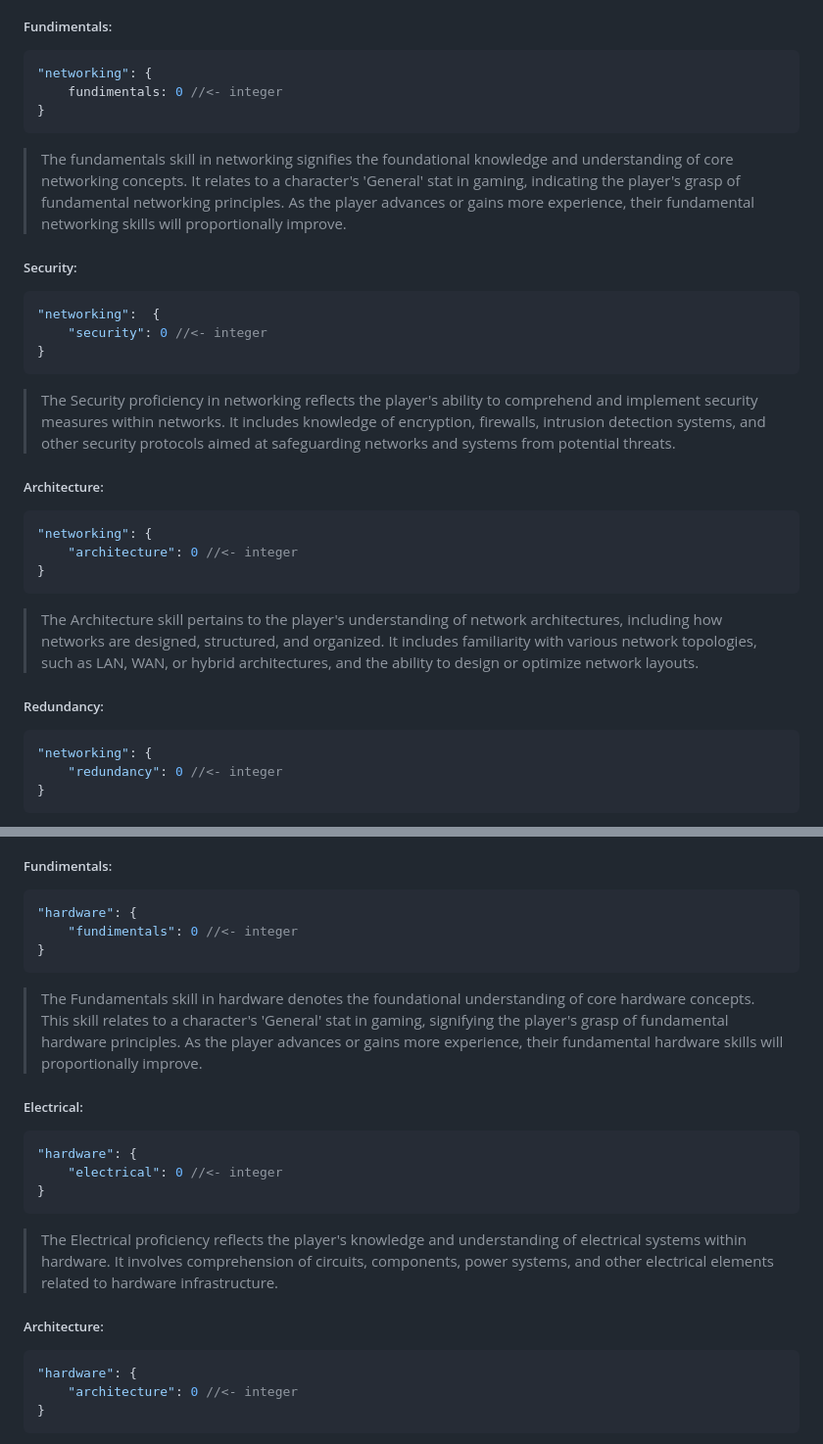
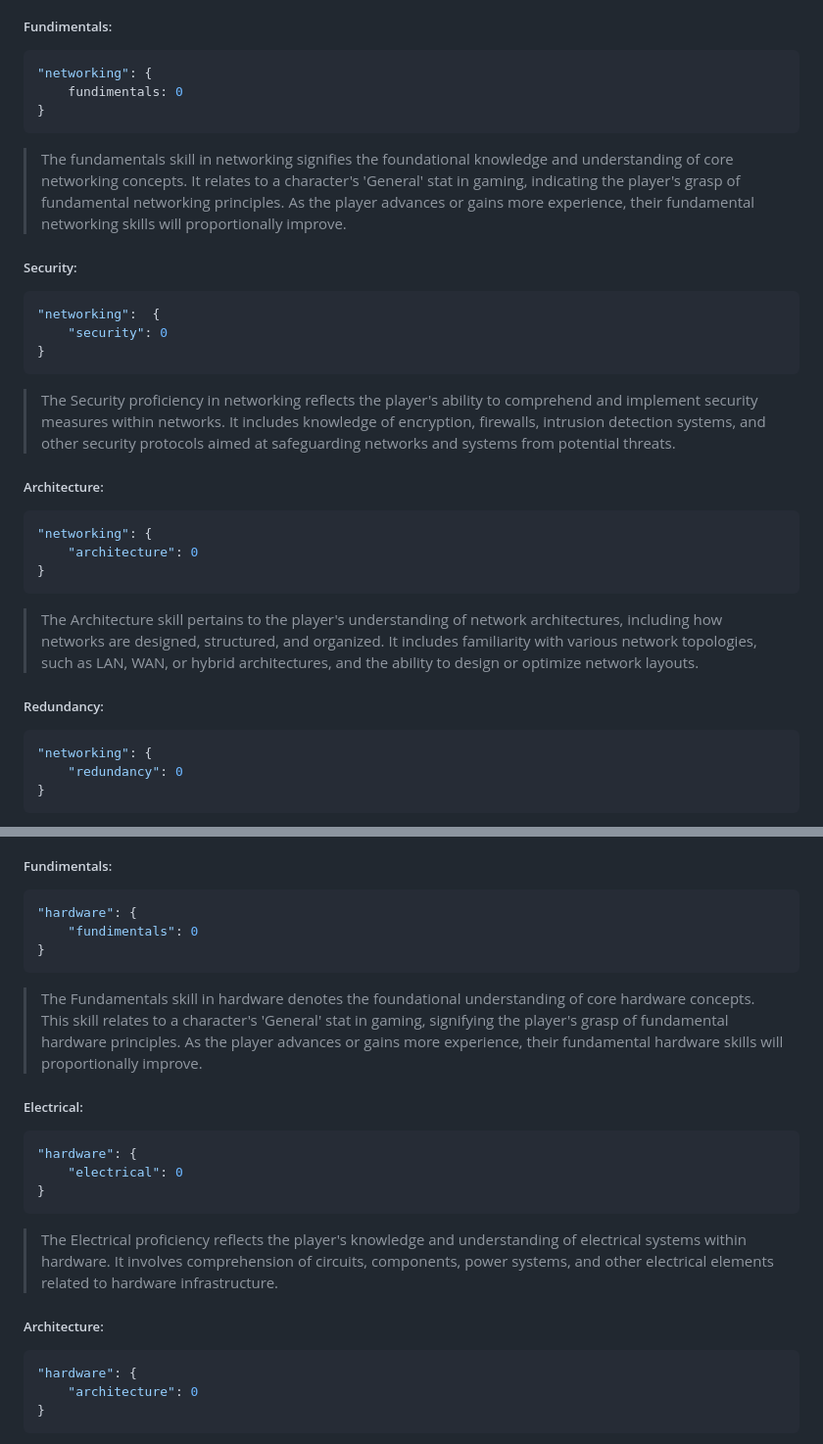
Before and after one commit to 0x00ASTRA/_Legion, a Markdown page: devlog/Experience.md, 2 parts joined by grey strips. Shown at 98% size. Rendered like a GitHub page.

````diff
--- a/devlog/Experience.md
+++ b/devlog/Experience.md
@@ -356,7 +356,7 @@ class IT(XPCategory):
 
 ```json
 "networking": {
-    fundimentals: 0 //<- integer
+    fundimentals: 0
 }
 ```
 
@@ -366,7 +366,7 @@ class IT(XPCategory):
 
 ```json
 "networking":  {
-    "security": 0 //<- integer
+    "security": 0
 }
 ```
 
@@ -376,7 +376,7 @@ class IT(XPCategory):
 
 ```json
 "networking": {
-    "architecture": 0 //<- integer
+    "architecture": 0
 }
 ```
 
@@ -386,7 +386,7 @@ class IT(XPCategory):
 
 ```json
 "networking": {
-    "redundancy": 0 //<- integer
+    "redundancy": 0
 }
 ```
 
@@ -429,7 +429,7 @@ class IT(XPCategory):
 
 ```json
 "hardware": {
-    "fundimentals": 0 //<- integer
+    "fundimentals": 0
 }
 ```
 
@@ -439,7 +439,7 @@ class IT(XPCategory):
 
 ```json
 "hardware": {
-    "electrical": 0 //<- integer
+    "electrical": 0
 }
 ```
 
@@ -449,7 +449,7 @@ class IT(XPCategory):
 
 ```json
 "hardware": {
-    "architecture": 0 //<- integer
+    "architecture": 0
 }
 ```
 
````
Also changed, not shown: other parts of devlog/Experience.md (+13 -13 lines).
